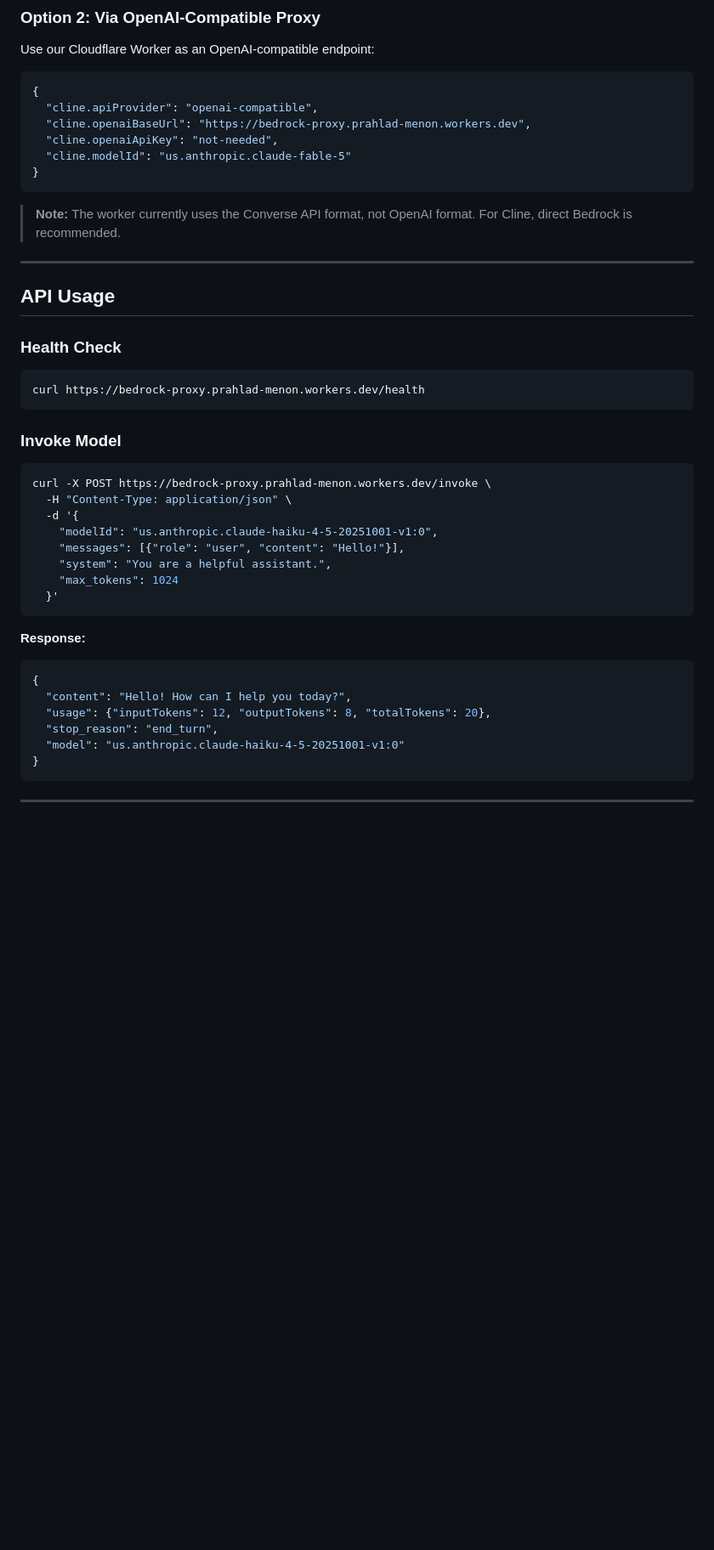
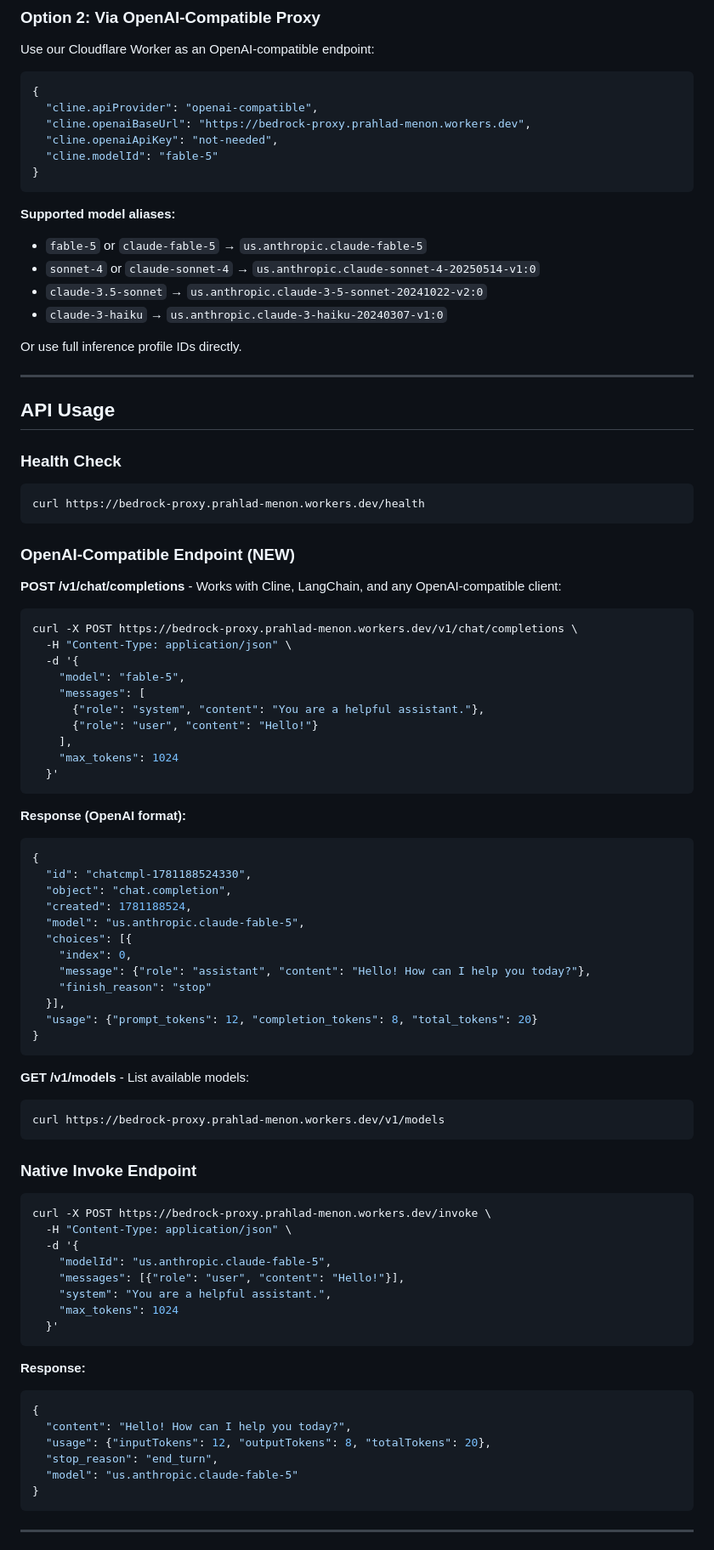
Before and after one commit to menonpg/bedrock-model-playground, a Markdown page: README.md, the part around the change. Shown at 85% size. Rendered like a GitHub page; blank space fills up the shorter version.

Commit message:
docs: add OpenAI-compatible endpoint usage to README

````diff
--- a/README.md
+++ b/README.md
@@ -166,11 +166,17 @@ Use our Cloudflare Worker as an OpenAI-compatible endpoint:
   "cline.apiProvider": "openai-compatible",
   "cline.openaiBaseUrl": "https://bedrock-proxy.prahlad-menon.workers.dev",
   "cline.openaiApiKey": "not-needed",
-  "cline.modelId": "us.anthropic.claude-fable-5"
+  "cline.modelId": "fable-5"
 }
 ```
 
-> **Note:** The worker currently uses the Converse API format, not OpenAI format. For Cline, direct Bedrock is recommended.
+**Supported model aliases:**
+- `fable-5` or `claude-fable-5` → `us.anthropic.claude-fable-5`
+- `sonnet-4` or `claude-sonnet-4` → `us.anthropic.claude-sonnet-4-20250514-v1:0`
+- `claude-3.5-sonnet` → `us.anthropic.claude-3-5-sonnet-20241022-v2:0`
+- `claude-3-haiku` → `us.anthropic.claude-3-haiku-20240307-v1:0`
+
+Or use full inference profile IDs directly.
 
 ---
 
@@ -182,13 +188,52 @@ Use our Cloudflare Worker as an OpenAI-compatible endpoint:
 curl https://bedrock-proxy.prahlad-menon.workers.dev/health
 ```
 
-### Invoke Model
+### OpenAI-Compatible Endpoint (NEW)
+
+**POST /v1/chat/completions** - Works with Cline, LangChain, and any OpenAI-compatible client:
+
+```bash
+curl -X POST https://bedrock-proxy.prahlad-menon.workers.dev/v1/chat/completions \
+  -H "Content-Type: application/json" \
+  -d '{
+    "model": "fable-5",
+    "messages": [
+      {"role": "system", "content": "You are a helpful assistant."},
+      {"role": "user", "content": "Hello!"}
+    ],
+    "max_tokens": 1024
+  }'
+```
+
+**Response (OpenAI format):**
+```json
+{
+  "id": "chatcmpl-1781188524330",
+  "object": "chat.completion",
+  "created": 1781188524,
+  "model": "us.anthropic.claude-fable-5",
+  "choices": [{
+    "index": 0,
+    "message": {"role": "assistant", "content": "Hello! How can I help you today?"},
+    "finish_reason": "stop"
+  }],
+  "usage": {"prompt_tokens": 12, "completion_tokens": 8, "total_tokens": 20}
+}
+```
+
+**GET /v1/models** - List available models:
+
+```bash
+curl https://bedrock-proxy.prahlad-menon.workers.dev/v1/models
+```
+
+### Native Invoke Endpoint
 
 ```bash
 curl -X POST https://bedrock-proxy.prahlad-menon.workers.dev/invoke \
   -H "Content-Type: application/json" \
   -d '{
-    "modelId": "us.anthropic.claude-haiku-4-5-20251001-v1:0",
+    "modelId": "us.anthropic.claude-fable-5",
     "messages": [{"role": "user", "content": "Hello!"}],
     "system": "You are a helpful assistant.",
     "max_tokens": 1024
@@ -201,7 +246,7 @@ curl -X POST https://bedrock-proxy.prahlad-menon.workers.dev/invoke \
   "content": "Hello! How can I help you today?",
   "usage": {"inputTokens": 12, "outputTokens": 8, "totalTokens": 20},
   "stop_reason": "end_turn",
-  "model": "us.anthropic.claude-haiku-4-5-20251001-v1:0"
+  "model": "us.anthropic.claude-fable-5"
 }
 ```
 
````
